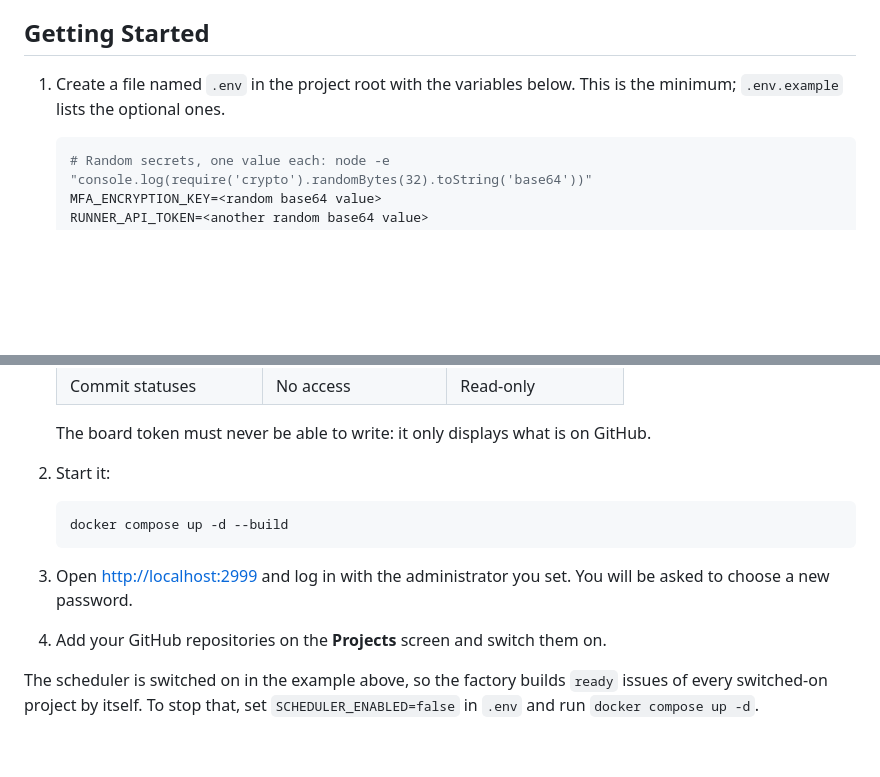
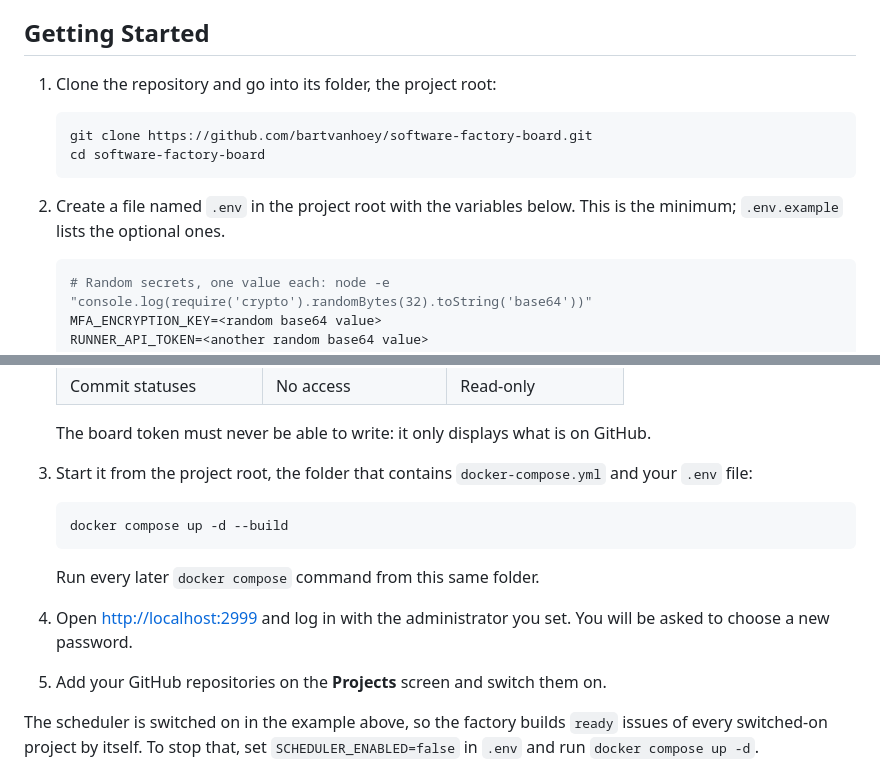
Before and after one commit to bartvanhoey/software-factory-board, a Markdown page: README.md, 2 parts joined by grey strips. Drawn GitHub-style; blank space fills up the shorter version.

Commit message:
📝 docs: add a clone step and say where to run docker compose

````diff
--- a/README.md
+++ b/README.md
@@ -17,7 +17,14 @@ A person always does the final merge. The web application sits behind a login, s
 
 ## Getting Started
 
-1. Create a file named `.env` in the project root with the variables below. This is the minimum; `.env.example` lists the optional ones.
+1. Clone the repository and go into its folder, the project root:
+
+   ```bash
+   git clone https://github.com/bartvanhoey/software-factory-board.git
+   cd software-factory-board
+   ```
+
+2. Create a file named `.env` in the project root with the variables below. This is the minimum; `.env.example` lists the optional ones.
 
    ```bash
    # Random secrets, one value each: node -e "console.log(require('crypto').randomBytes(32).toString('base64'))"
@@ -62,15 +69,17 @@ A person always does the final merge. The web application sits behind a login, s
 
    The board token must never be able to write: it only displays what is on GitHub.
 
-2. Start it:
+3. Start it from the project root, the folder that contains `docker-compose.yml` and your `.env` file:
 
    ```bash
    docker compose up -d --build
    ```
 
-3. Open <http://localhost:2999> and log in with the administrator you set. You will be asked to choose a new password.
+   Run every later `docker compose` command from this same folder.
 
-4. Add your GitHub repositories on the **Projects** screen and switch them on.
+4. Open <http://localhost:2999> and log in with the administrator you set. You will be asked to choose a new password.
+
+5. Add your GitHub repositories on the **Projects** screen and switch them on.
 
 The scheduler is switched on in the example above, so the factory builds `ready` issues of every switched-on project by itself. To stop that, set `SCHEDULER_ENABLED=false` in `.env` and run `docker compose up -d`.
 
````
